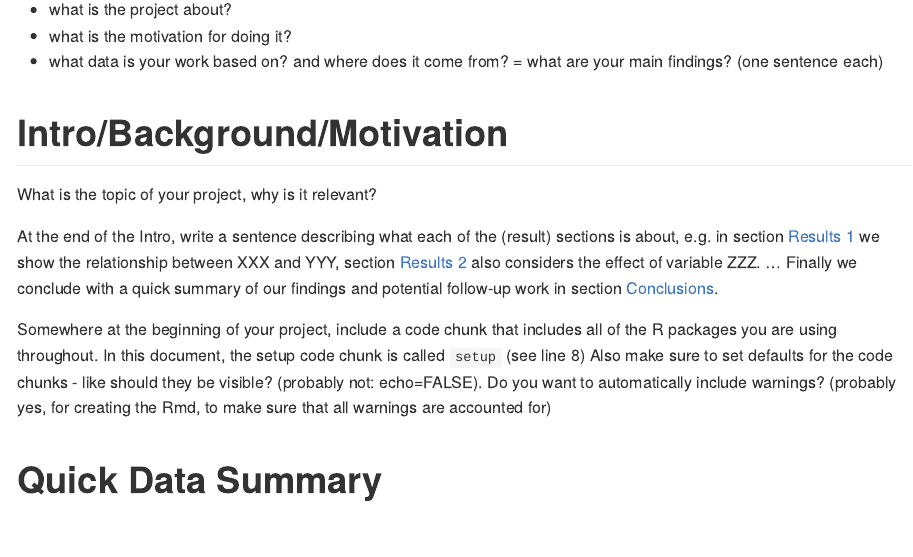
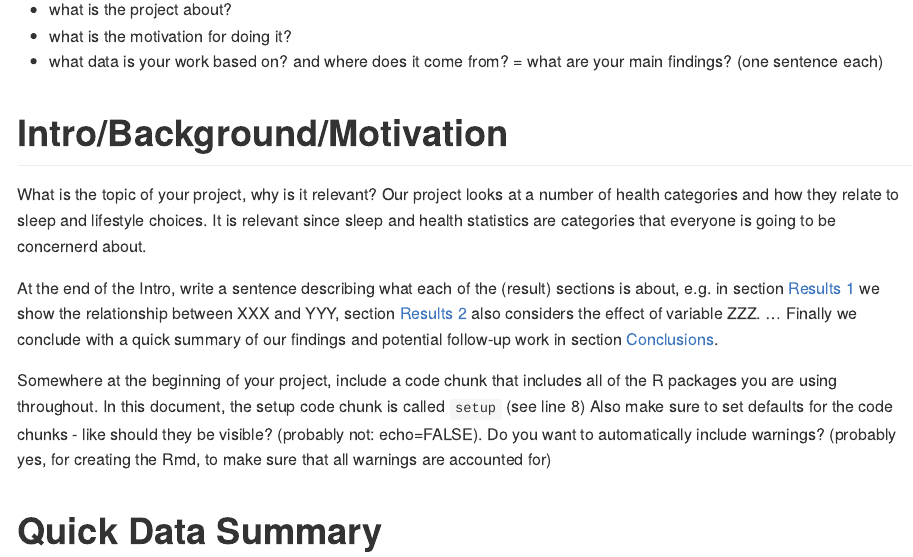
Before and after one commit to DS202-at-ISU/ds202-Final-Project-Team-CIC, an R Markdown document (README.Rmd): the page in a window 1100 px wide, from 980 px down. Rendered offline with R 4.5, knitr and Pandoc, with nearby package versions.

Commit message:
updated intro, background, motivation

```diff
--- a/README.Rmd
+++ b/README.Rmd
@@ -73,7 +73,7 @@ An abstract is a quick summary of your work. Ideally it should motivate someone
 # Intro/Background/Motivation
 
 What is the topic of your project, why is it relevant?
-
+Our project looks at a number of health categories and how they relate to sleep and lifestyle choices. It is relevant since sleep and health statistics are categories that everyone is going to be concernerd about.
 
 At the end of the Intro, write a sentence describing what each of the (result) sections is about, e.g. in section [Results 1] we show the relationship between XXX and YYY,  section [Results 2] also considers the effect of variable ZZZ. ...
 Finally we conclude with a quick summary of our findings and potential follow-up work in section [Conclusions].
```
Also changed, not shown: 1 other file.
